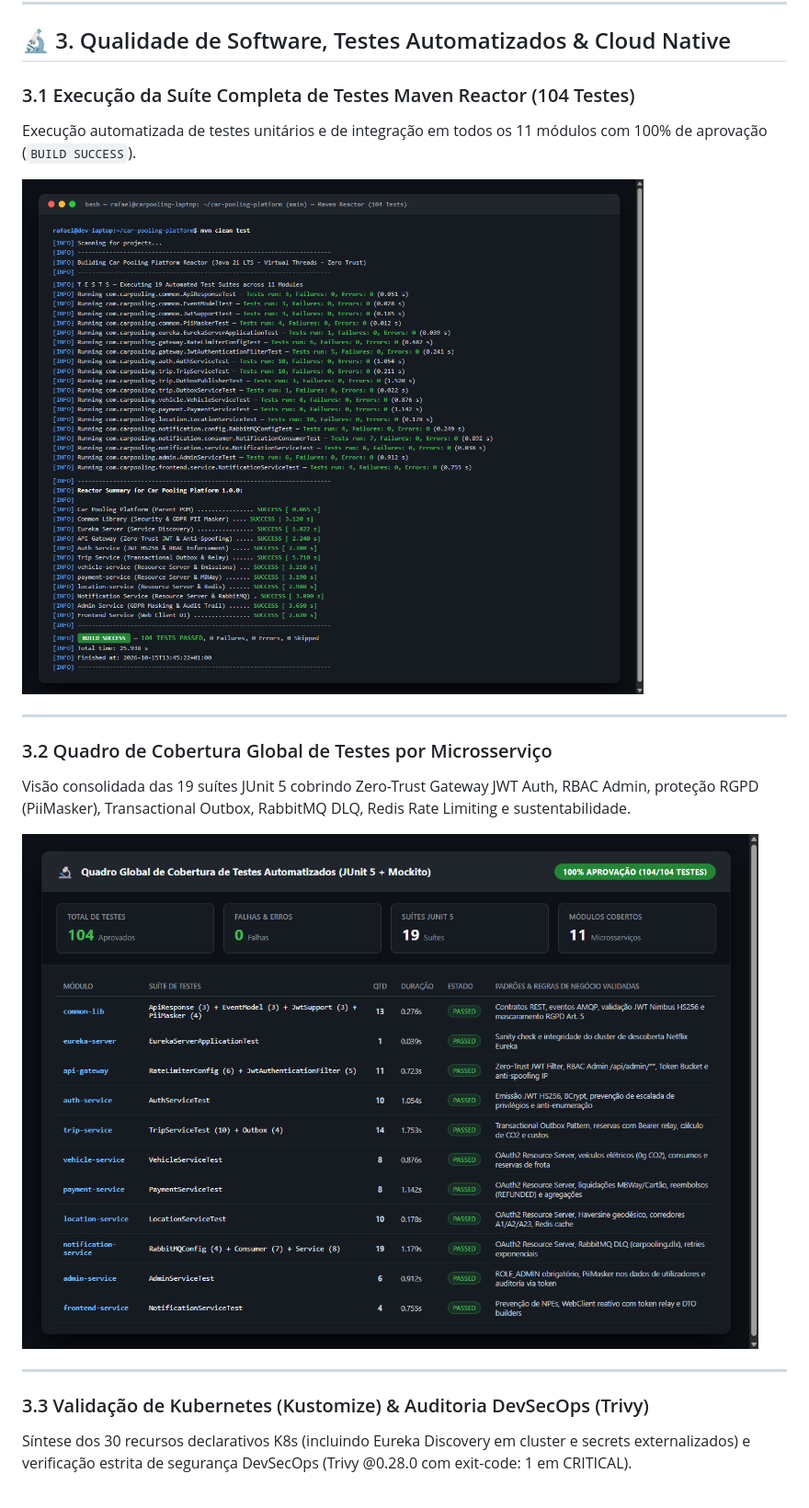
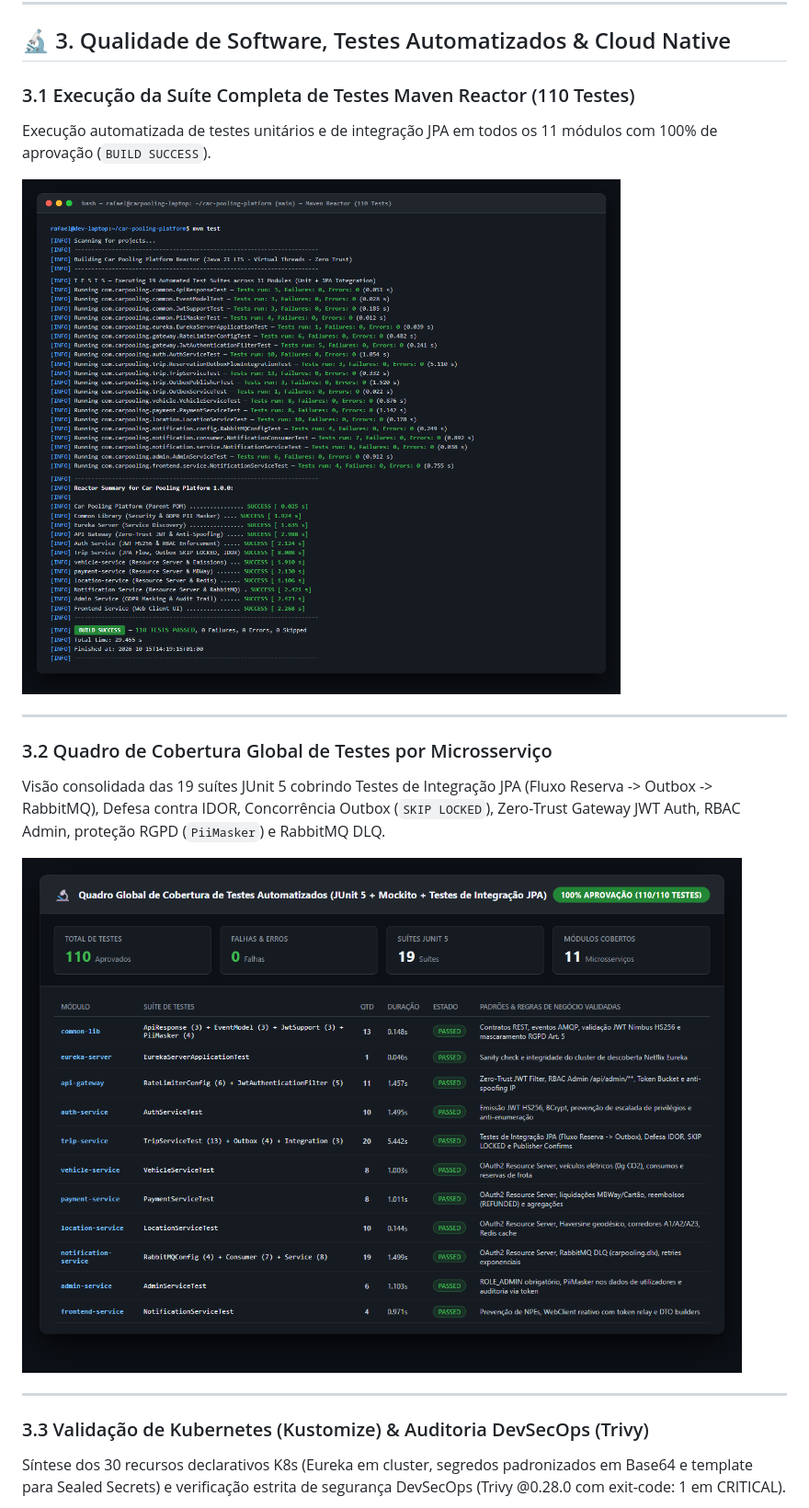
Before and after one commit to RafaCr3z/car-pooling-platform, a Markdown page: docs/SCREENSHOTS.md, the part around the change. Shown at 92% size. Rendered like a GitHub page; pictures changed too: docs/screenshots/13_automated_tests_reactor.png, docs/screenshots/15_test_coverage_breakdown.png.

```diff
--- a/docs/SCREENSHOTS.md
+++ b/docs/SCREENSHOTS.md
@@ -98,21 +98,21 @@ Visão global da Topic Exchange `carpooling.topic`, das filas duráveis de event
 
 ## 🔬 3. Qualidade de Software, Testes Automatizados & Cloud Native
 
-### 3.1 Execução da Suíte Completa de Testes Maven Reactor (104 Testes)
-Execução automatizada de testes unitários e de integração em todos os 11 módulos com 100% de aprovação (`BUILD SUCCESS`).
+### 3.1 Execução da Suíte Completa de Testes Maven Reactor (110 Testes)
+Execução automatizada de testes unitários e de integração JPA em todos os 11 módulos com 100% de aprovação (`BUILD SUCCESS`).
 
 ![Execução dos Testes Automatizados](screenshots/13_automated_tests_reactor.png)
 
 ---
 
 ### 3.2 Quadro de Cobertura Global de Testes por Microsserviço
-Visão consolidada das 19 suítes JUnit 5 cobrindo Zero-Trust Gateway JWT Auth, RBAC Admin, proteção RGPD (PiiMasker), Transactional Outbox, RabbitMQ DLQ, Redis Rate Limiting e sustentabilidade.
+Visão consolidada das 19 suítes JUnit 5 cobrindo Testes de Integração JPA (Fluxo Reserva -> Outbox -> RabbitMQ), Defesa contra IDOR, Concorrência Outbox (`SKIP LOCKED`), Zero-Trust Gateway JWT Auth, RBAC Admin, proteção RGPD (`PiiMasker`) e RabbitMQ DLQ.
 
 ![Quadro de Cobertura Global](screenshots/15_test_coverage_breakdown.png)
 
 ---
 
 ### 3.3 Validação de Kubernetes (Kustomize) & Auditoria DevSecOps (Trivy)
-Síntese dos 30 recursos declarativos K8s (incluindo Eureka Discovery em cluster e secrets externalizados) e verificação estrita de segurança DevSecOps (Trivy @0.28.0 com exit-code: 1 em CRITICAL).
+Síntese dos 30 recursos declarativos K8s (Eureka em cluster, segredos padronizados em Base64 e template para Sealed Secrets) e verificação estrita de segurança DevSecOps (Trivy @0.28.0 com exit-code: 1 em CRITICAL).
 
 ![Validação K8s e DevSecOps](screenshots/14_k8s_kustomize_devsecops.png)
```
Also changed, not shown: README.md (+29 -23 lines), docs/screenshots/14_k8s_kustomize_devsecops.png, 9 other files.
